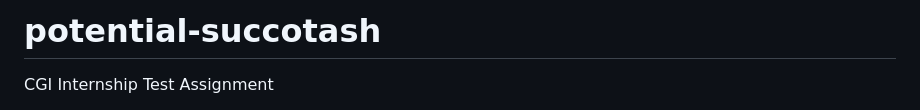
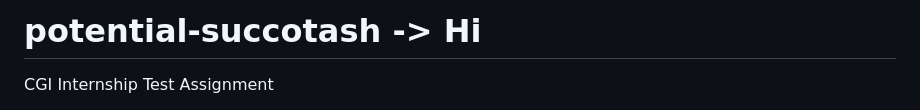
Before and after one commit to derweisskrag/potential-succotash, a Markdown page: README.md, the part around the change. GitHub-like rendering.

```diff
--- a/README.md
+++ b/README.md
@@ -1,4 +1,4 @@
-# potential-succotash
+# potential-succotash -> Hi
 CGI Internship Test Assignment
 
 This repository contains the code for the flight recommendation app built with Kotlin for the backend and Next.js for the frontend. The project also includes Docker for containerization, making it easier to deploy and test locally.
```
